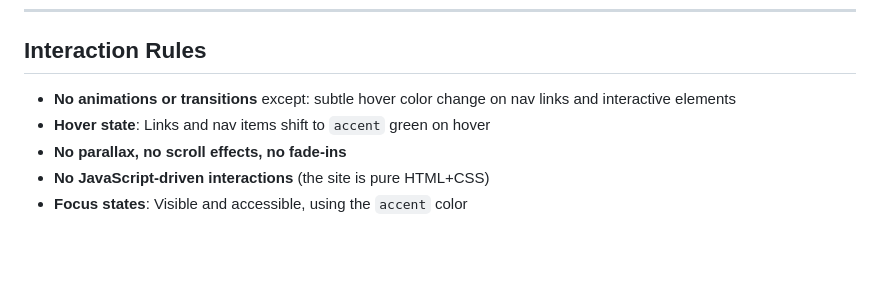
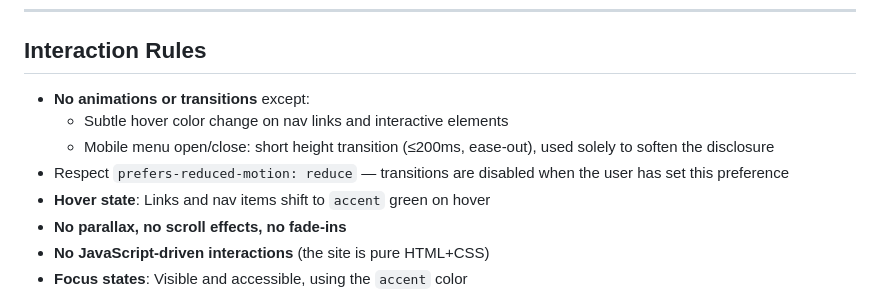
Before and after one commit to Falk2704/marriage, a Markdown page: docs/DESIGN.md, the part around the change. GitHub-like rendering; blank space fills up the shorter version.

Commit message:
docs(design): add mobile menu transition and reduced-motion rules

```diff
--- a/docs/DESIGN.md
+++ b/docs/DESIGN.md
@@ -138,7 +138,10 @@ See [DESIGN_TOKENS.md](./DESIGN_TOKENS.md) for exact values.
 
 ## Interaction Rules
 
-- **No animations or transitions** except: subtle hover color change on nav links and interactive elements
+- **No animations or transitions** except:
+  - Subtle hover color change on nav links and interactive elements
+  - Mobile menu open/close: short height transition (≤200ms, ease-out), used solely to soften the disclosure
+- Respect `prefers-reduced-motion: reduce` — transitions are disabled when the user has set this preference
 - **Hover state**: Links and nav items shift to `accent` green on hover
 - **No parallax, no scroll effects, no fade-ins**
 - **No JavaScript-driven interactions** (the site is pure HTML+CSS)
```
